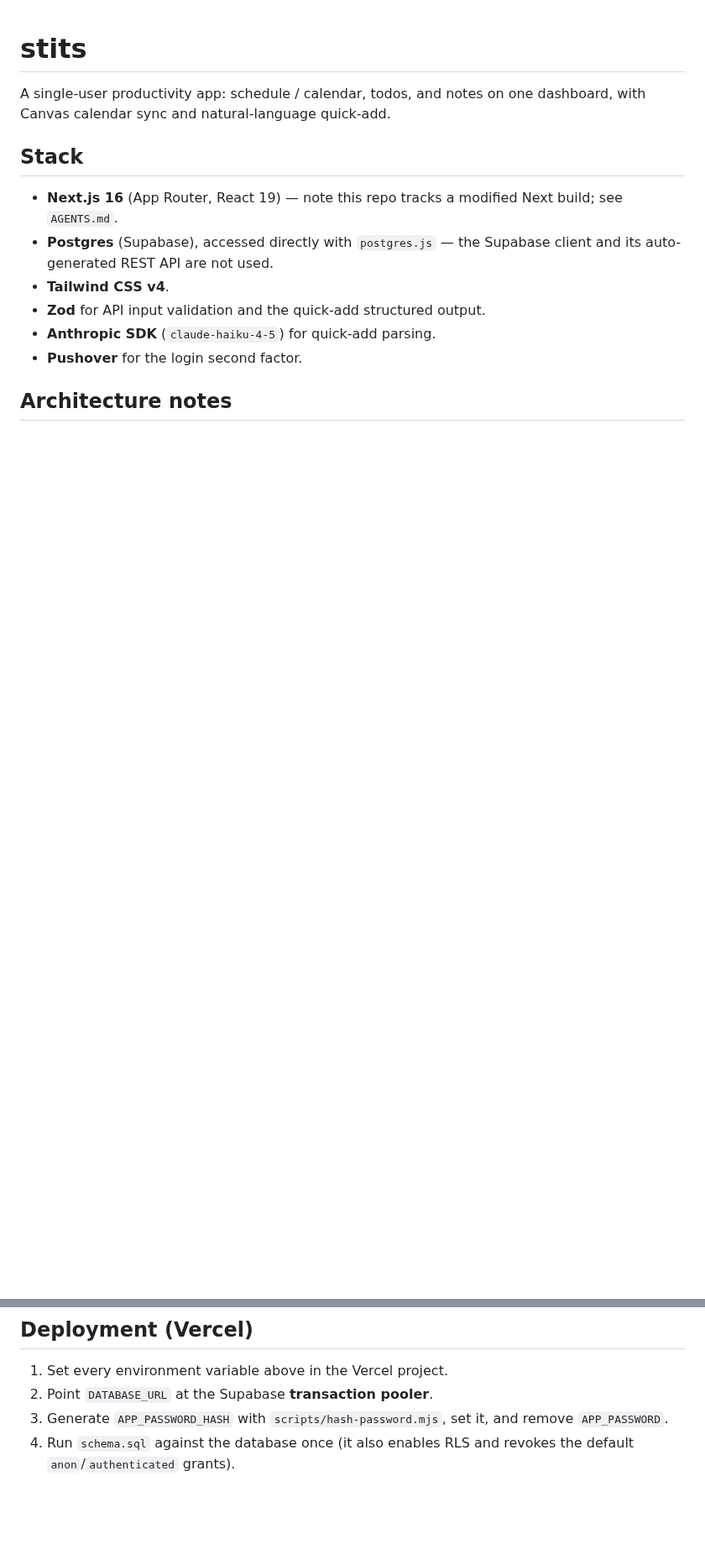
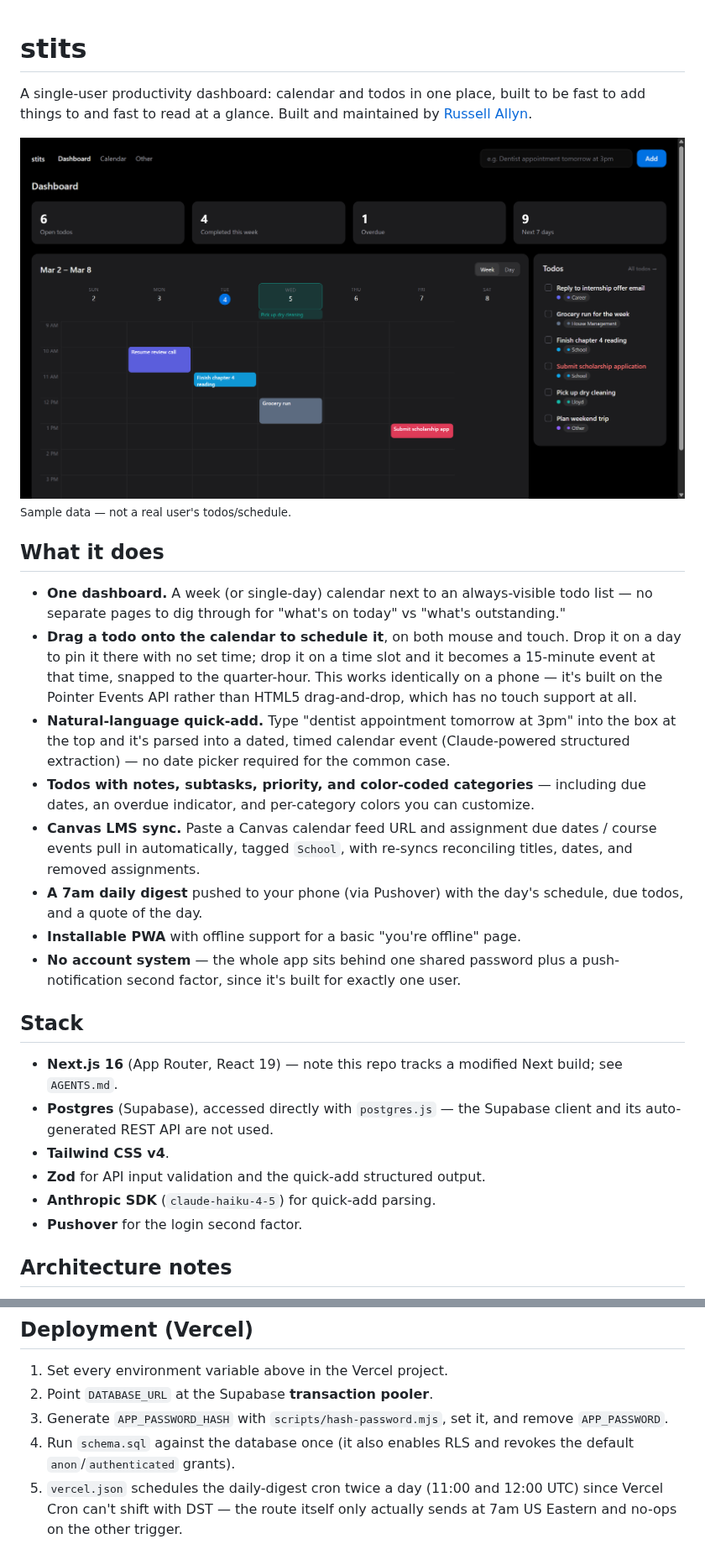
Before and after one commit to rcallyn/stits, a Markdown page: README.md, 2 parts joined by grey strips. Shown at 84% size. GitHub-like rendering; pictures changed too: docs/dashboard-demo.png (added); blank space fills up the shorter version.

```diff
--- a/README.md
+++ b/README.md
@@ -1,7 +1,37 @@
 # stits
 
-A single-user productivity app: schedule / calendar, todos, and notes on one
-dashboard, with Canvas calendar sync and natural-language quick-add.
+A single-user productivity dashboard: calendar and todos in one place, built
+to be fast to add things to and fast to read at a glance. Built and
+maintained by [Russell Allyn](https://www.linkedin.com/in/russell-allyn-b80233268/).
+
+![Dashboard — week view with todos, sample data](docs/dashboard-demo.png)
+<sub>Sample data — not a real user's todos/schedule.</sub>
+
+## What it does
+
+- **One dashboard.** A week (or single-day) calendar next to an always-visible
+  todo list — no separate pages to dig through for "what's on today" vs
+  "what's outstanding."
+- **Drag a todo onto the calendar to schedule it**, on both mouse and touch.
+  Drop it on a day to pin it there with no set time; drop it on a time slot
+  and it becomes a 15-minute event at that time, snapped to the quarter-hour.
+  This works identically on a phone — it's built on the Pointer Events API
+  rather than HTML5 drag-and-drop, which has no touch support at all.
+- **Natural-language quick-add.** Type "dentist appointment tomorrow at 3pm"
+  into the box at the top and it's parsed into a dated, timed calendar event
+  (Claude-powered structured extraction) — no date picker required for the
+  common case.
+- **Todos with notes, subtasks, priority, and color-coded categories** —
+  including due dates, an overdue indicator, and per-category colors you can
+  customize.
+- **Canvas LMS sync.** Paste a Canvas calendar feed URL and assignment due
+  dates / course events pull in automatically, tagged `School`, with
+  re-syncs reconciling titles, dates, and removed assignments.
+- **A 7am daily digest** pushed to your phone (via Pushover) with the day's
+  schedule, due todos, and a quote of the day.
+- **Installable PWA** with offline support for a basic "you're offline" page.
+- **No account system** — the whole app sits behind one shared password plus
+  a push-notification second factor, since it's built for exactly one user.
 
 ## Stack
 
@@ -76,3 +113,6 @@ push to `main` and every PR.
    remove `APP_PASSWORD`.
 4. Run `schema.sql` against the database once (it also enables RLS and revokes
    the default `anon`/`authenticated` grants).
+5. `vercel.json` schedules the daily-digest cron twice a day (11:00 and 12:00
+   UTC) since Vercel Cron can't shift with DST — the route itself only
+   actually sends at 7am US Eastern and no-ops on the other trigger.
```
Also changed, not shown: other parts of README.md (+13 -6 lines), 2 other files.
